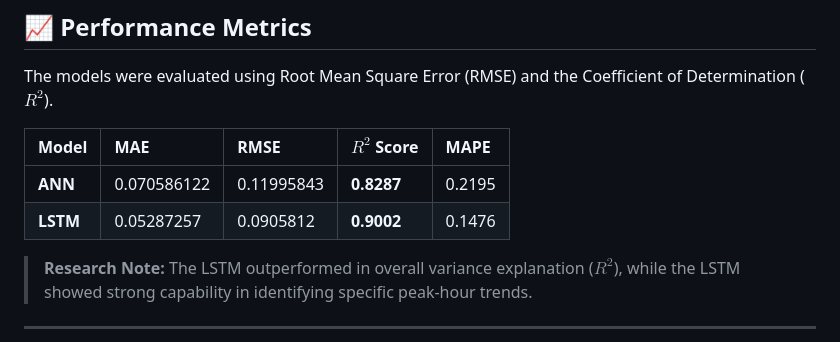
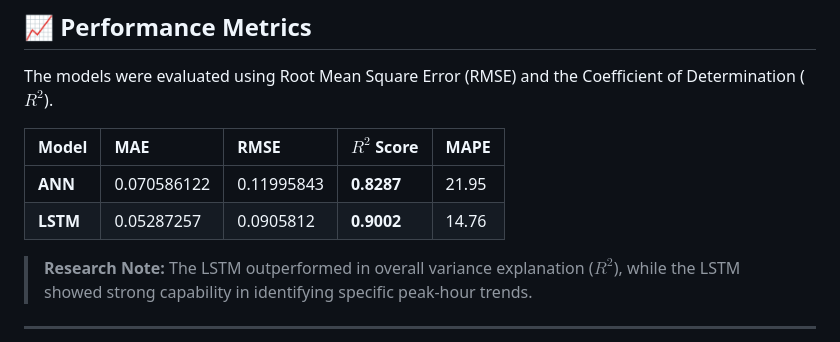
Before and after one commit to rupacesigdel/solar_power_prediction, a Markdown page: README.md, the part around the change. Rendered like a GitHub page.

Commit message:
Update README.md
Updated MAPE values for ANN and LSTM models in the README.

```diff
--- a/README.md
+++ b/README.md
@@ -35,8 +35,8 @@ The models were evaluated using Root Mean Square Error (RMSE) and the Coefficien
 
 | Model | MAE | RMSE | $R^2$ Score | MAPE |
 | :--- | :--- | :--- | :--- | :---
-| **ANN** | 0.070586122 | 0.11995843 | **0.8287** |0.2195
-| **LSTM** | 0.05287257 | 0.0905812 | **0.9002** |0.1476
+| **ANN** | 0.070586122 | 0.11995843 | **0.8287** |21.95
+| **LSTM** | 0.05287257 | 0.0905812 | **0.9002** |14.76
 
 > **Research Note:** The LSTM outperformed in overall variance explanation ($R^2$), while the LSTM showed strong capability in identifying specific peak-hour trends.
 
```
